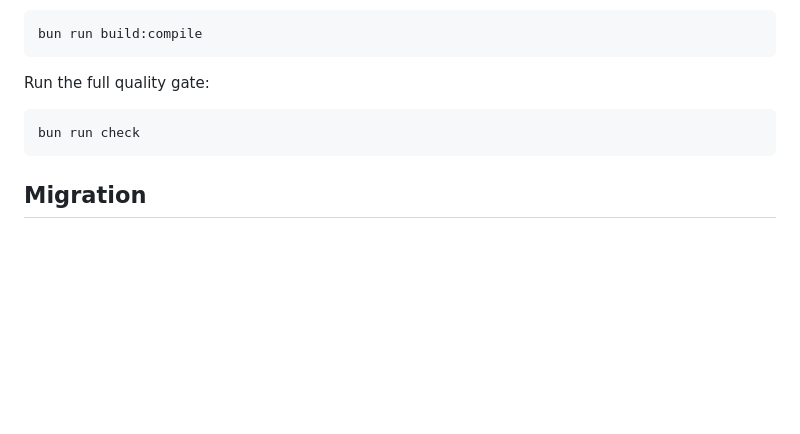
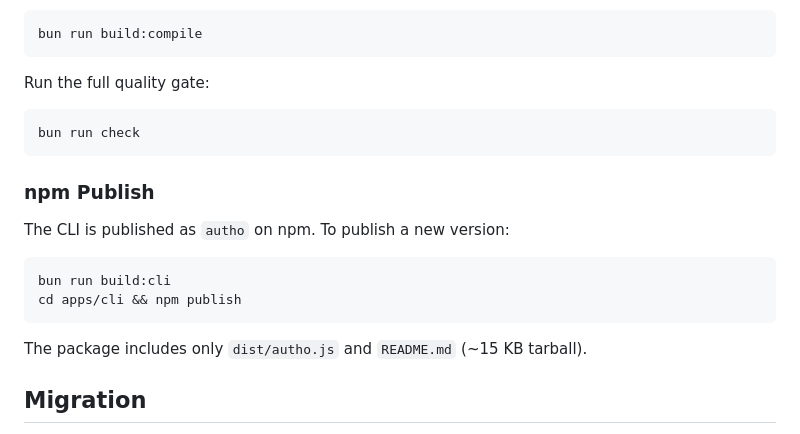
Before and after one commit to niradler/autho, a Markdown page: Readme.md, the part around one of its changes. GitHub-like rendering; blank space fills up the shorter version.

````diff
--- a/Readme.md
+++ b/Readme.md
@@ -121,6 +129,17 @@ Run the full quality gate:
 bun run check
 ```
 
+### npm Publish
+
+The CLI is published as `autho` on npm. To publish a new version:
+
+```bash
+bun run build:cli
+cd apps/cli && npm publish
+```
+
+The package includes only `dist/autho.js` and `README.md` (~15 KB tarball).
+
 ## Migration
 
 This Bun release supports migration from legacy JSON backups and documented manual migration from older `conf`-based installs. Direct in-product `conf` store migration is intentionally not part of this release.
````
Also changed, not shown: other parts of Readme.md (+31 -12 lines), AGENTS.md (+22 -8 lines), MIGRATION.md (+20 -11 lines).
